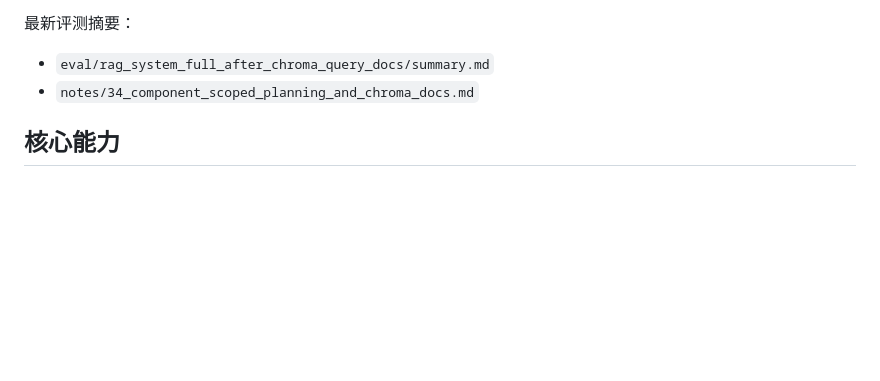
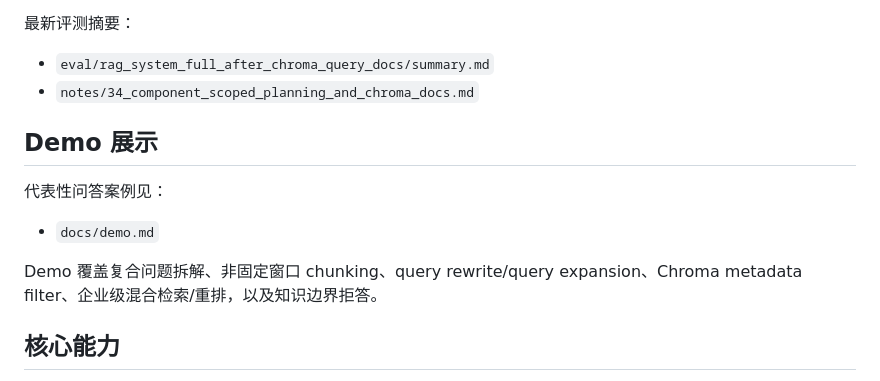
Before and after one commit to lzyadone/enterprise-rag-learning-project, a Markdown page: README.md, the part around the change. Rendered like a GitHub page; blank space fills up the shorter version.

Commit message:
Add portfolio demo cases

```diff
--- a/README.md
+++ b/README.md
@@ -15,6 +15,14 @@
 
 - `eval/rag_system_full_after_chroma_query_docs/summary.md`
 - `notes/34_component_scoped_planning_and_chroma_docs.md`
+
+## Demo 展示
+
+代表性问答案例见：
+
+- `docs/demo.md`
+
+Demo 覆盖复合问题拆解、非固定窗口 chunking、query rewrite/query expansion、Chroma metadata filter、企业级混合检索/重排，以及知识边界拒答。
 
 ## 核心能力
 
```
Also changed, not shown: docs/demo.md (added, +212 -0 lines).
